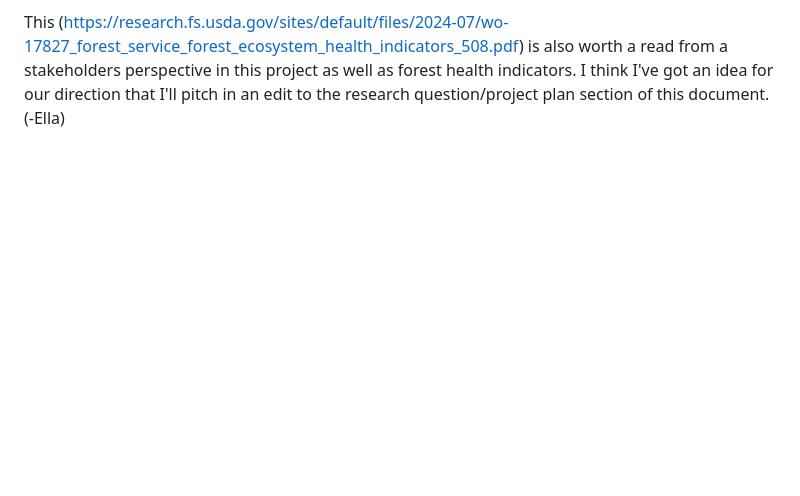
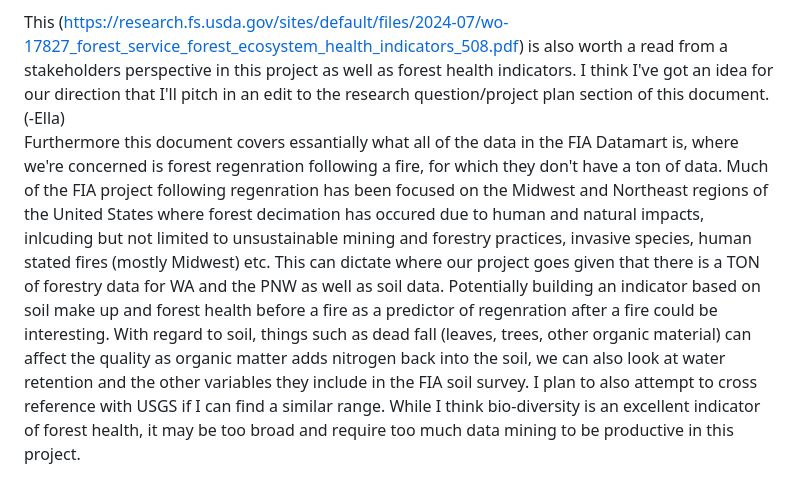
Before and after one commit to hbclad/Erdos_Trees, a Markdown page: Notes.md, the part around the change. Drawn GitHub-style; blank space fills up the shorter version.

Commit message:
Updated our project section.

```diff
--- a/Notes.md
+++ b/Notes.md
@@ -28,3 +28,4 @@ Everyone should give this a read and we may be able to use some the results for
 Here's what my thought had been, if we could find some sort of mathematical formula for an index of biodiversity in a given area, we could then compile data to understand that index and see how that index changes after a fire. This would encompass trees, wildlife, soil quality etc since the entire ecosystem relies on each of these things. The paper focuses primarily on forest ecosystems which would fit our project well.
 
 This (https://research.fs.usda.gov/sites/default/files/2024-07/wo-17827_forest_service_forest_ecosystem_health_indicators_508.pdf) is also worth a read from a stakeholders perspective in this project as well as forest health indicators. I think I've got an idea for our direction that I'll pitch in an edit to the research question/project plan section of this document. (-Ella)
+  Furthermore this document covers essantially what all of the data in the FIA Datamart is, where we're concerned is forest regenration following a fire, for which they don't have a ton of data. Much of the FIA project following regenration has been focused on the Midwest and Northeast regions of the United States where forest decimation has occured due to human and natural impacts, inlcuding but not limited to unsustainable mining and forestry practices, invasive species, human stated fires (mostly Midwest) etc. This can dictate where our project goes given that there is a TON of forestry data for WA and the PNW as well as soil data. Potentially building an indicator based on soil make up and forest health before a fire as a predictor of regenration after a fire could be interesting. With regard to soil, things such as dead fall (leaves, trees, other organic material) can affect the quality as organic matter adds nitrogen back into the soil, we can also look at water retention and the other variables they include in the FIA soil survey. I plan to also attempt to cross reference with USGS if I can find a similar range. While I think bio-diversity is an excellent indicator of forest health, it may be too broad and require too much data mining to be productive in this project.
```
